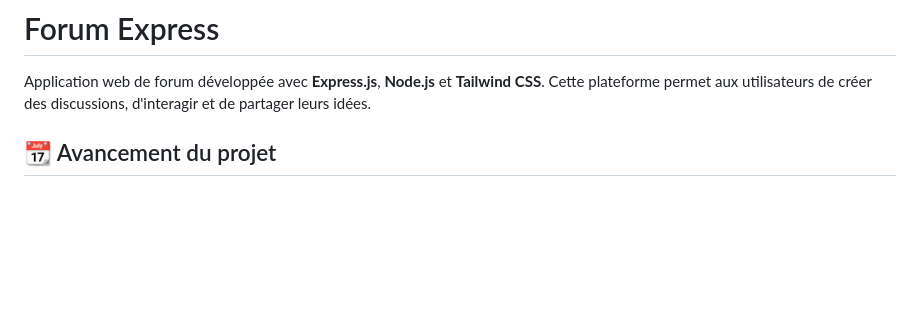
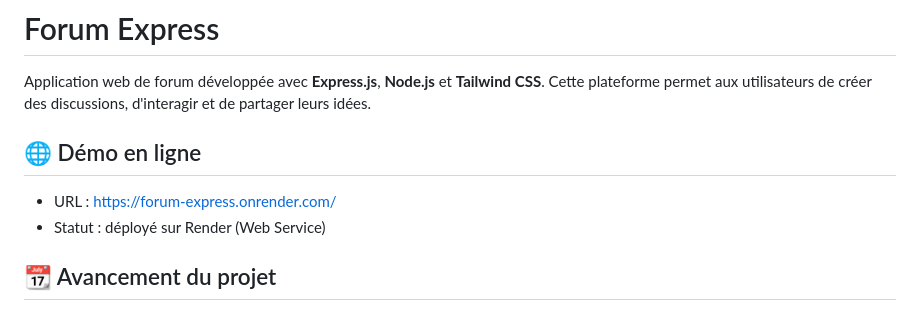
Before and after one commit to Slim-coder20/forum-express, a Markdown page: README.md, the part around one of its changes. Drawn GitHub-style; blank space fills up the shorter version.

```diff
--- a/README.md
+++ b/README.md
@@ -1,6 +1,11 @@
 # Forum Express
 
 Application web de forum développée avec **Express.js**, **Node.js** et **Tailwind CSS**. Cette plateforme permet aux utilisateurs de créer des discussions, d'interagir et de partager leurs idées.
+
+## 🌐 Démo en ligne
+
+- URL : https://forum-express.onrender.com/
+- Statut : déployé sur Render (Web Service)
 
 ## 📆 Avancement du projet
 
```
Also changed, not shown: other parts of README.md (+45 -0 lines).
